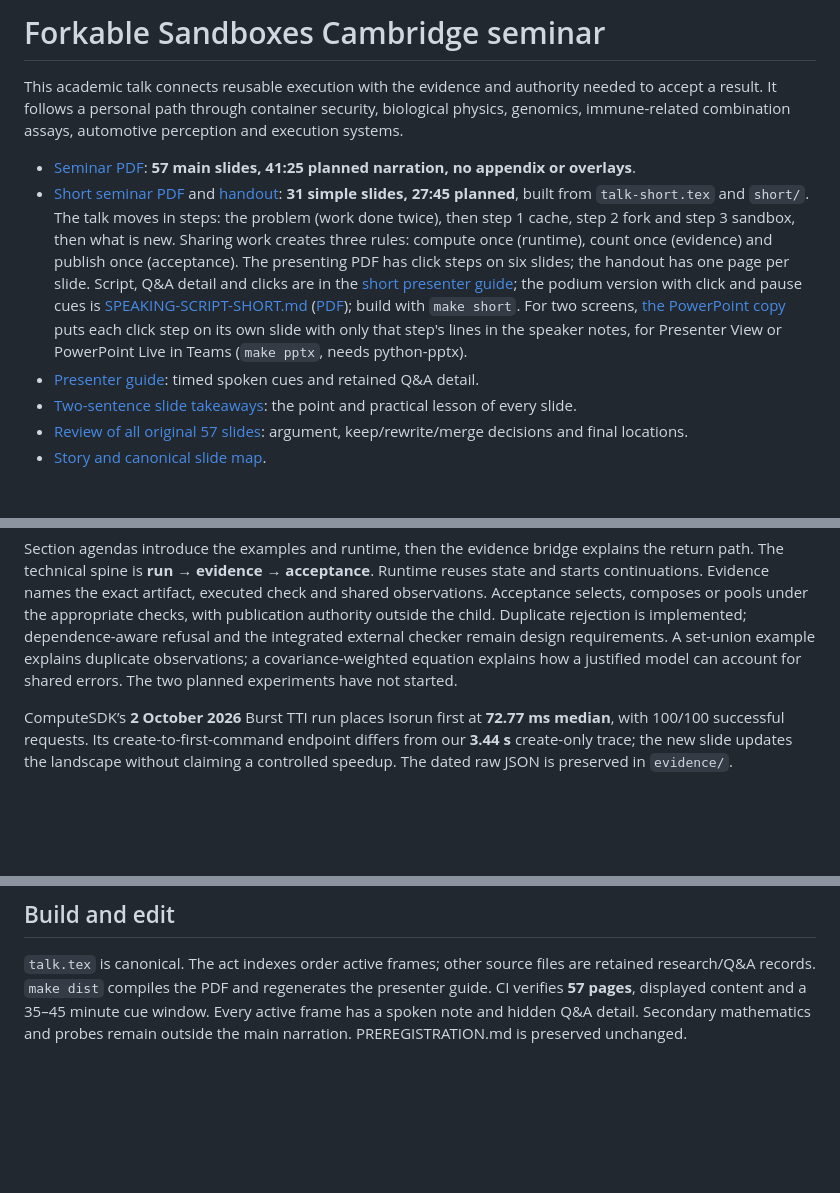
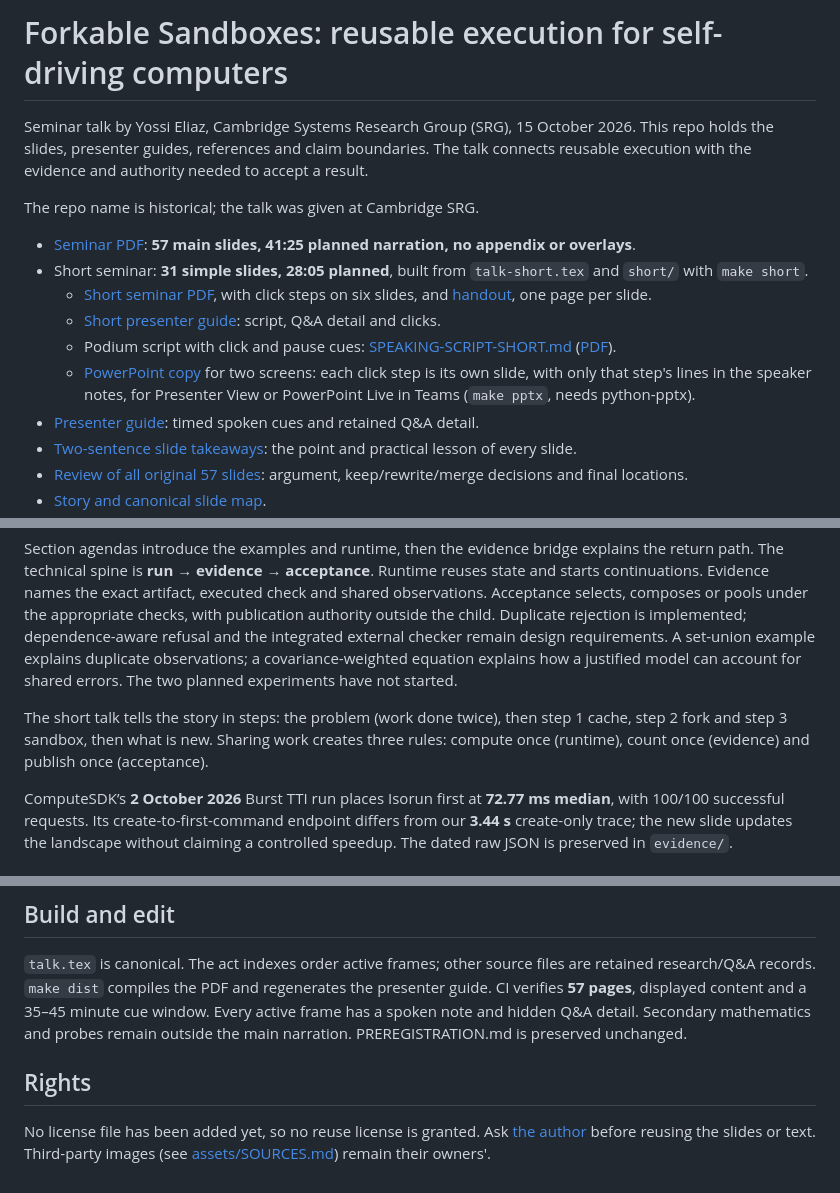
Before and after one commit to zozo123/cam-talk-london-26, a Markdown page: README.md, 3 parts joined by grey strips. Drawn GitHub-style; blank space fills up the shorter version.

Commit message:
Retitle README to the deck title and split the short-deck bullet
Use the deck title as the H1 and name the speaker, venue and date on the
first screen. Note that the repo name is historical. Split the long
short-deck bullet into sub-items, correct its planned time to the 28:05
in the generated presenter guide, and move the three rules into The
story. Add a Rights section stating that no reuse license is granted
yet and that third-party images remain their owners'.

Co-Authored-By: Claude Opus 5.5 <noreply@anthropic.com>

```diff
--- a/README.md
+++ b/README.md
@@ -1,9 +1,15 @@
-# Forkable Sandboxes Cambridge seminar
+# Forkable Sandboxes: reusable execution for self-driving computers
 
-This academic talk connects reusable execution with the evidence and authority needed to accept a result. It follows a personal path through container security, biological physics, genomics, immune-related combination assays, automotive perception and execution systems.
+Seminar talk by Yossi Eliaz, Cambridge Systems Research Group (SRG), 15 October 2026. This repo holds the slides, presenter guides, references and claim boundaries. The talk connects reusable execution with the evidence and authority needed to accept a result.
+
+The repo name is historical; the talk was given at Cambridge SRG.
 
 - [Seminar PDF](dist/forkable-sandboxes-cambridge.pdf): **57 main slides, 41:25 planned narration, no appendix or overlays**.
-- [Short seminar PDF](dist/forkable-sandboxes-cambridge-short.pdf) and [handout](dist/forkable-sandboxes-cambridge-short-handout.pdf): **31 simple slides, 27:45 planned**, built from `talk-short.tex` and `short/`. The talk moves in steps: the problem (work done twice), then step 1 cache, step 2 fork and step 3 sandbox, then what is new. Sharing work creates three rules: compute once (runtime), count once (evidence) and publish once (acceptance). The presenting PDF has click steps on six slides; the handout has one page per slide. Script, Q&A detail and clicks are in the [short presenter guide](PRESENTER-GUIDE-SHORT.md); the podium version with click and pause cues is [SPEAKING-SCRIPT-SHORT.md](SPEAKING-SCRIPT-SHORT.md) ([PDF](dist/forkable-sandboxes-cambridge-short-script.pdf)); build with `make short`. For two screens, [the PowerPoint copy](dist/forkable-sandboxes-cambridge-short.pptx) puts each click step on its own slide with only that step's lines in the speaker notes, for Presenter View or PowerPoint Live in Teams (`make pptx`, needs python-pptx).
+- Short seminar: **31 simple slides, 28:05 planned**, built from `talk-short.tex` and `short/` with `make short`.
+  - [Short seminar PDF](dist/forkable-sandboxes-cambridge-short.pdf), with click steps on six slides, and [handout](dist/forkable-sandboxes-cambridge-short-handout.pdf), one page per slide.
+  - [Short presenter guide](PRESENTER-GUIDE-SHORT.md): script, Q&A detail and clicks.
+  - Podium script with click and pause cues: [SPEAKING-SCRIPT-SHORT.md](SPEAKING-SCRIPT-SHORT.md) ([PDF](dist/forkable-sandboxes-cambridge-short-script.pdf)).
+  - [PowerPoint copy](dist/forkable-sandboxes-cambridge-short.pptx) for two screens: each click step is its own slide, with only that step's lines in the speaker notes, for Presenter View or PowerPoint Live in Teams (`make pptx`, needs python-pptx).
 - [Presenter guide](PRESENTER-GUIDE.md): timed spoken cues and retained Q&A detail.
 - [Two-sentence slide takeaways](SLIDE-TAKEAWAYS.md): the point and practical lesson of every slide.
 - [Review of all original 57 slides](DECK-REVIEW.md): argument, keep/rewrite/merge decisions and final locations.
@@ -19,6 +25,8 @@ Forkable compute organizes private alternative executions from a useful reached
 Published examples attach mechanisms to values: AFL++ persistent mode reports typical **10–20×** speedups; SWE-bench Lite sampling raises coverage from **15.9% to 56%**; autoresearch validation bits per byte fall from **0.997900 to 0.969686**; AlphaEvolve reports **0.7%** average fleet compute recovery. Coauthored examples retain separate assays and **26** checked three-body links with Ori Chamo. The factory's **43:44 / $10.33** repair, missing direct test, and later teardown loss show what acceptance needs. CyberGym distinguishes **56 crashes** from **22 confirmed zero-days**.
 
 Section agendas introduce the examples and runtime, then the evidence bridge explains the return path. The technical spine is **run → evidence → acceptance**. Runtime reuses state and starts continuations. Evidence names the exact artifact, executed check and shared observations. Acceptance selects, composes or pools under the appropriate checks, with publication authority outside the child. Duplicate rejection is implemented; dependence-aware refusal and the integrated external checker remain design requirements. A set-union example explains duplicate observations; a covariance-weighted equation explains how a justified model can account for shared errors. The two planned experiments have not started.
+
+The short talk tells the story in steps: the problem (work done twice), then step 1 cache, step 2 fork and step 3 sandbox, then what is new. Sharing work creates three rules: compute once (runtime), count once (evidence) and publish once (acceptance).
 
 ComputeSDK’s **2 October 2026** Burst TTI run places Isorun first at **72.77 ms median**, with 100/100 successful requests. Its create-to-first-command endpoint differs from our **3.44 s** create-only trace; the new slide updates the landscape without claiming a controlled speedup. The dated raw JSON is preserved in `evidence/`.
 
@@ -36,3 +44,7 @@ ComputeSDK’s **2 October 2026** Burst TTI run places Isorun first at **72.77 m
 ## Build and edit
 
 `talk.tex` is canonical. The act indexes order active frames; other source files are retained research/Q&A records. `make dist` compiles the PDF and regenerates the presenter guide. CI verifies **57 pages**, displayed content and a 35–45 minute cue window. Every active frame has a spoken note and hidden Q&A detail. Secondary mathematics and probes remain outside the main narration. PREREGISTRATION.md is preserved unchanged.
+
+## Rights
+
+No license file has been added yet, so no reuse license is granted. Ask [the author](https://yossieliaz.netlify.app/) before reusing the slides or text. Third-party images (see [assets/SOURCES.md](assets/SOURCES.md)) remain their owners'.
```
